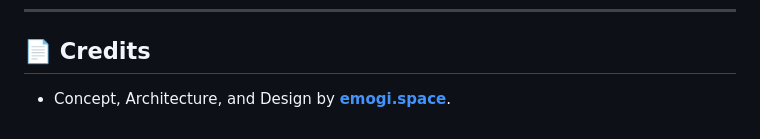
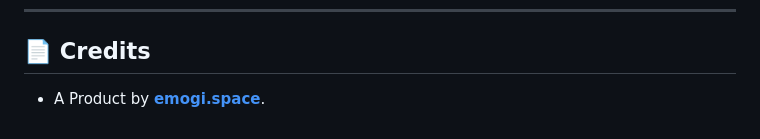
Before and after one commit to Imimi328/Aegis-Labs, a Markdown page: README.md, the part around one of its changes. Drawn GitHub-style.

```diff
--- a/README.md
+++ b/README.md
@@ -42,6 +39,6 @@
 
 <h2 style="font-size: 1.5rem; font-weight: 600; margin-bottom: 1rem;">📄 Credits</h2>
 <ul style="padding-left: 1.5rem; margin-bottom: 2rem; color: #52525b;">
-    <li style="margin-bottom: 0.5rem;">Concept, Architecture, and Design by <strong><a href="https://emogi.space" style="color: #09090b; text-decoration: underline;">emogi.space</a></strong>.</li>
+    <li style="margin-bottom: 0.5rem;">A Product by <strong><a href="https://emogi.space" style="color: #09090b; text-decoration: underline;">emogi.space</a></strong>.</li>
 </ul>
 </div>
```
Also changed, not shown: other parts of README.md (+1 -4 lines).
